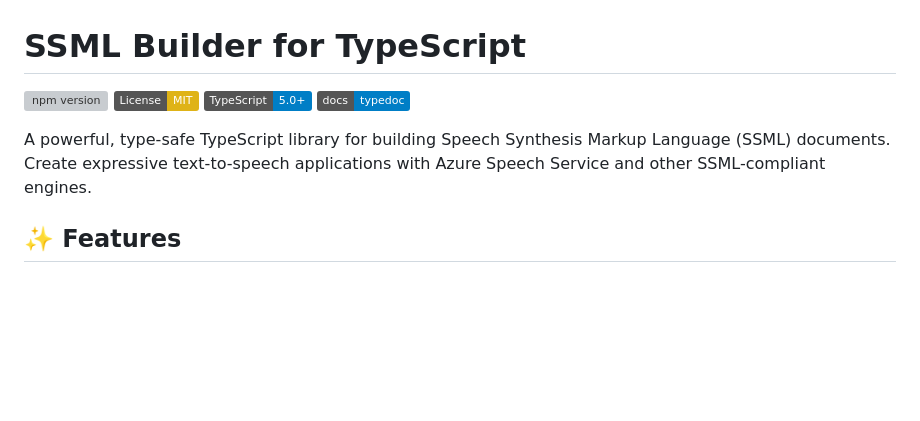
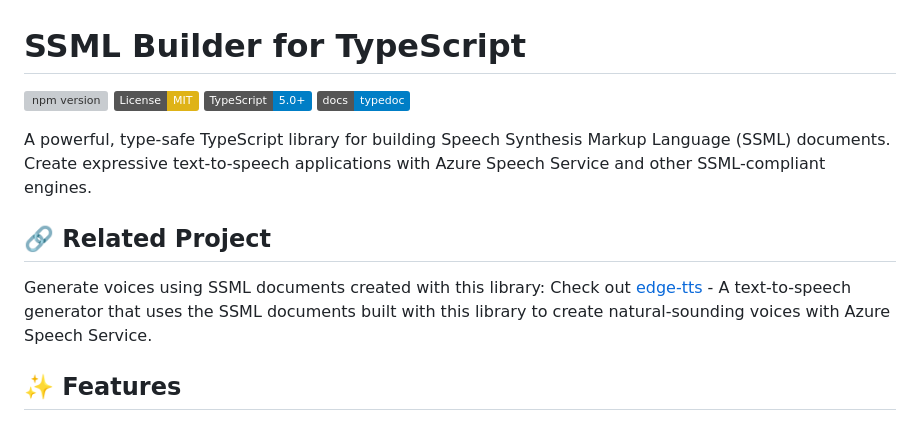
Before and after one commit to andresayac/ssml-builder, a Markdown page: README.md, the part around the change printed below. Drawn GitHub-style; badges without logos; blank space fills up the shorter version; grey boxes are pictures that could not be loaded.

Commit message:
fix: Update npm version badge link and enhance related project section in README

```diff
--- a/README.md
+++ b/README.md
@@ -6,6 +6,10 @@
 [![Documentation](https://img.shields.io/badge/docs-typedoc-blue.svg)](https://andresayac.github.io/ssml-builder)
 
 A powerful, type-safe TypeScript library for building Speech Synthesis Markup Language (SSML) documents. Create expressive text-to-speech applications with Azure Speech Service and other SSML-compliant engines.
+
+## 🔗 Related Project
+Generate voices using SSML documents created with this library:
+Check out [edge-tts](https://github.com/andresayac/edge-tts) - A text-to-speech generator that uses the SSML documents built with this library to create natural-sounding voices with Azure Speech Service.
 
 ## ✨ Features
 
```
Also changed, not shown: other parts of README.md (+1 -1 lines).
